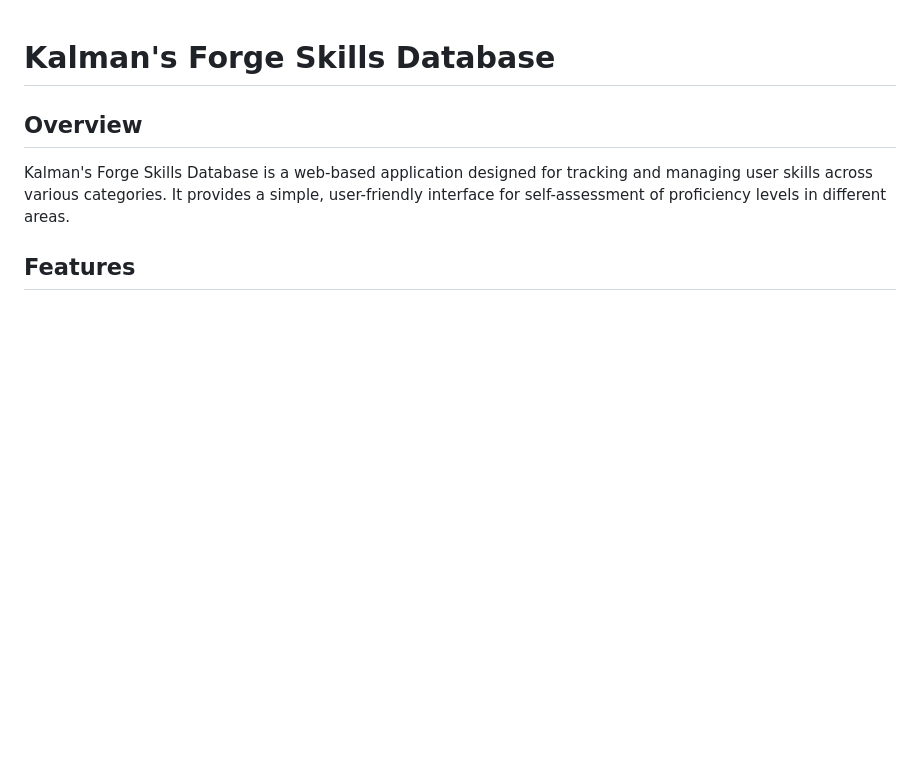
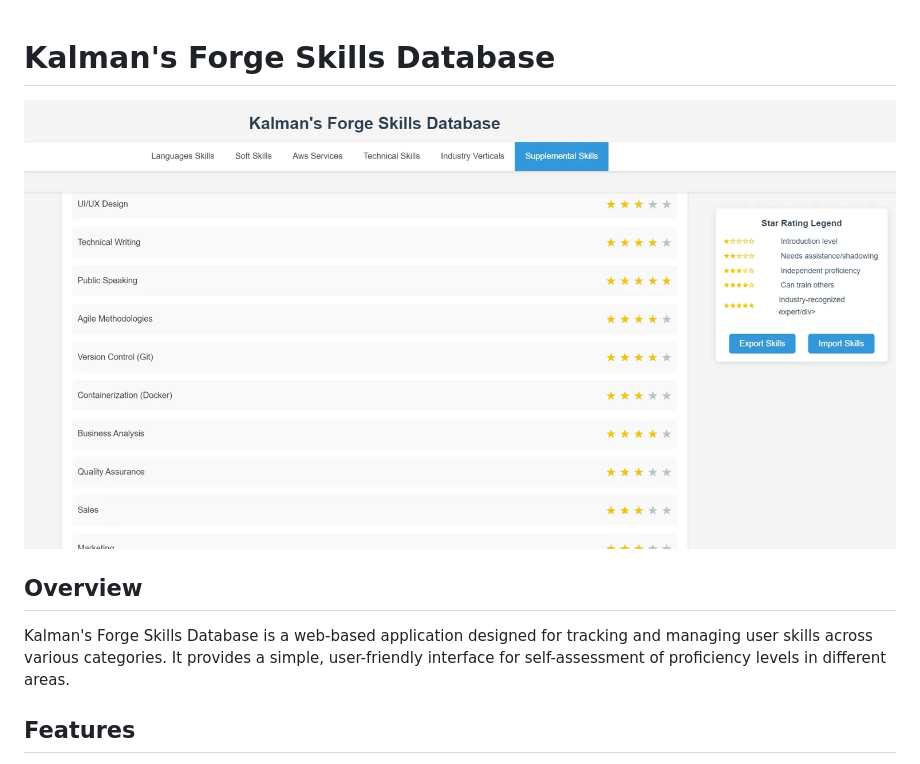
Before and after one commit to shaiss/Kalmans-Forge-Skills-Database, a Markdown page: README.md, the part around the change. Drawn GitHub-style; pictures changed too: images/kalmans-forge-ui.png (added); blank space fills up the shorter version.

Commit message:
added image to readme

```diff
--- a/README.md
+++ b/README.md
@@ -1,4 +1,6 @@
 # Kalman's Forge Skills Database
+
+![Kalman's Forge Skills Database UI](images/kalmans-forge-ui.png)
 
 ## Overview
 
```
